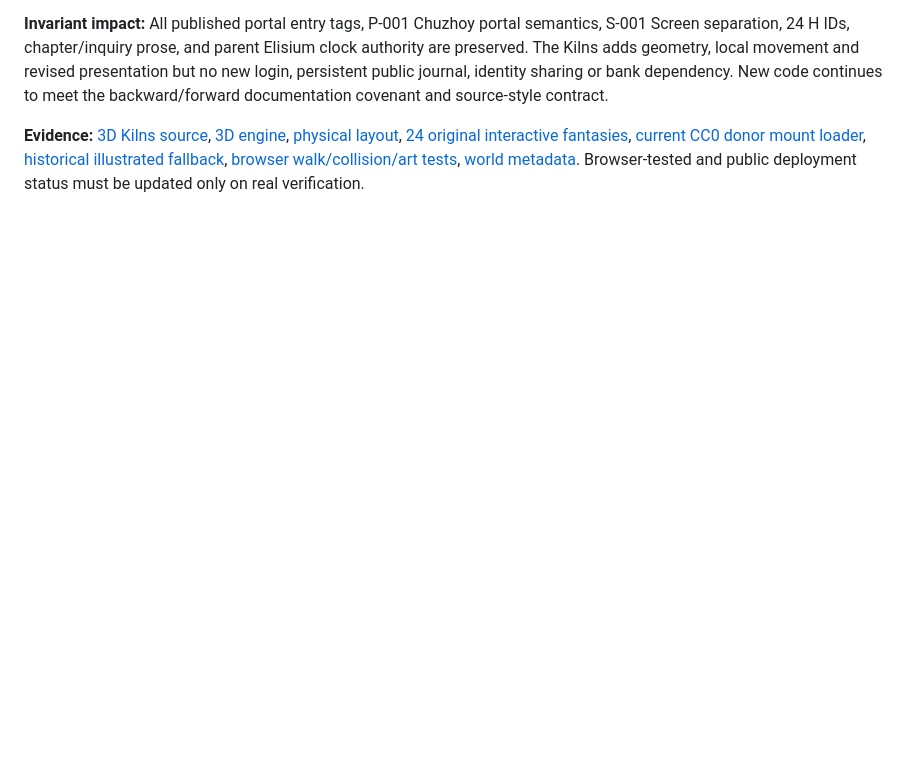
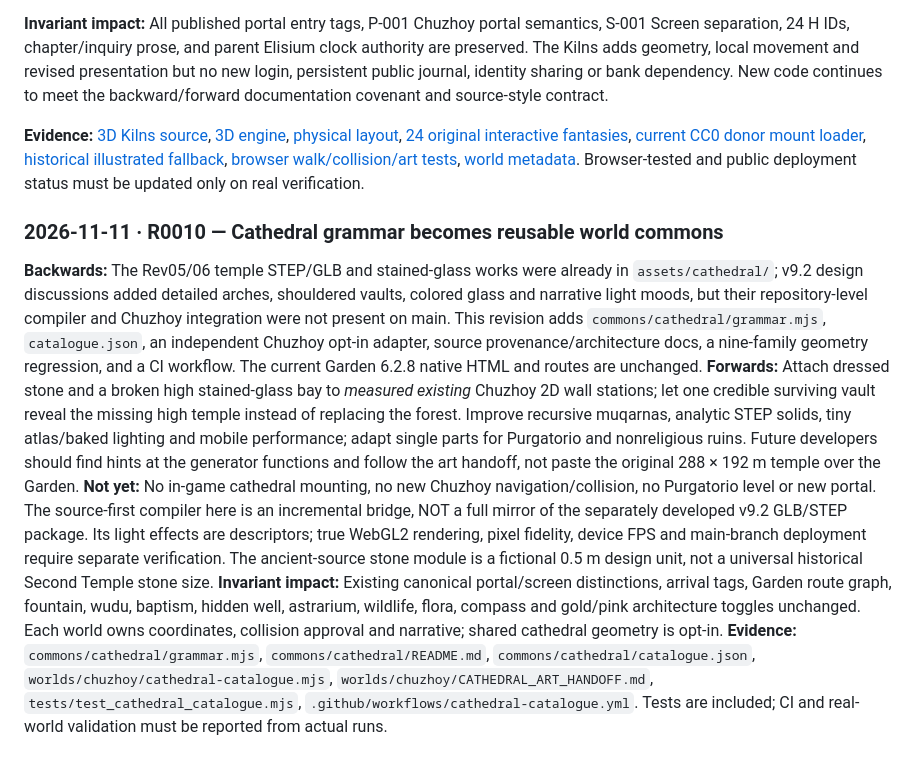
Before and after one commit to Vitra-Lumenhart/Webspace, a Markdown page: README.md, the part around the change. Rendered like a GitHub page; blank space fills up the shorter version.

Commit message:
Record R0010 cathedral library backward/forward covenant

```diff
--- a/README.md
+++ b/README.md
@@ -169,3 +169,13 @@ A roadmap entry is **not permission** to change the scope of another world. Each
 
 **Evidence:** [3D Kilns source](worlds/elisium/kilns/index.html), [3D engine](worlds/elisium/kilns/house3d.mjs), [physical layout](worlds/elisium/kilns/house-layout.mjs), [24 original interactive fantasies](worlds/elisium/kilns/house-fantasy.mjs), [current CC0 donor mount loader](worlds/elisium/kilns/house-assets.mjs), [historical illustrated fallback](worlds/elisium/kilns/illustrated.html), [browser walk/collision/art tests](tools/test_kilns_house3d.mjs), [world metadata](worlds/elisium/kilns/world.json). Browser-tested and public deployment status must be updated only on real verification.
 <!-- /WEBSPACE-LEDGER -->
+
+
+<!-- WEBSPACE-LEDGER id="R0010" date="2026-11-11" -->
+### 2026-11-11 · R0010 — Cathedral grammar becomes reusable world commons
+**Backwards:** The Rev05/06 temple STEP/GLB and stained-glass works were already in `assets/cathedral/`; v9.2 design discussions added detailed arches, shouldered vaults, colored glass and narrative light moods, but their repository-level compiler and Chuzhoy integration were not present on main. This revision adds `commons/cathedral/grammar.mjs`, `catalogue.json`, an independent Chuzhoy opt-in adapter, source provenance/architecture docs, a nine-family geometry regression, and a CI workflow. The current Garden 6.2.8 native HTML and routes are unchanged.
+**Forwards:** Attach dressed stone and a broken high stained-glass bay to *measured existing* Chuzhoy 2D wall stations; let one credible surviving vault reveal the missing high temple instead of replacing the forest. Improve recursive muqarnas, analytic STEP solids, tiny atlas/baked lighting and mobile performance; adapt single parts for Purgatorio and nonreligious ruins. Future developers should find hints at the generator functions and follow the art handoff, not paste the original 288 × 192 m temple over the Garden.
+**Not yet:** No in-game cathedral mounting, no new Chuzhoy navigation/collision, no Purgatorio level or new portal. The source-first compiler here is an incremental bridge, NOT a full mirror of the separately developed v9.2 GLB/STEP package. Its light effects are descriptors; true WebGL2 rendering, pixel fidelity, device FPS and main-branch deployment require separate verification. The ancient-source stone module is a fictional 0.5 m design unit, not a universal historical Second Temple stone size.
+**Invariant impact:** Existing canonical portal/screen distinctions, arrival tags, Garden route graph, fountain, wudu, baptism, hidden well, astrarium, wildlife, flora, compass and gold/pink architecture toggles unchanged. Each world owns coordinates, collision approval and narrative; shared cathedral geometry is opt-in.
+**Evidence:** `commons/cathedral/grammar.mjs`, `commons/cathedral/README.md`, `commons/cathedral/catalogue.json`, `worlds/chuzhoy/cathedral-catalogue.mjs`, `worlds/chuzhoy/CATHEDRAL_ART_HANDOFF.md`, `tests/test_cathedral_catalogue.mjs`, `.github/workflows/cathedral-catalogue.yml`. Tests are included; CI and real-world validation must be reported from actual runs.
+<!-- /WEBSPACE-LEDGER -->
```
